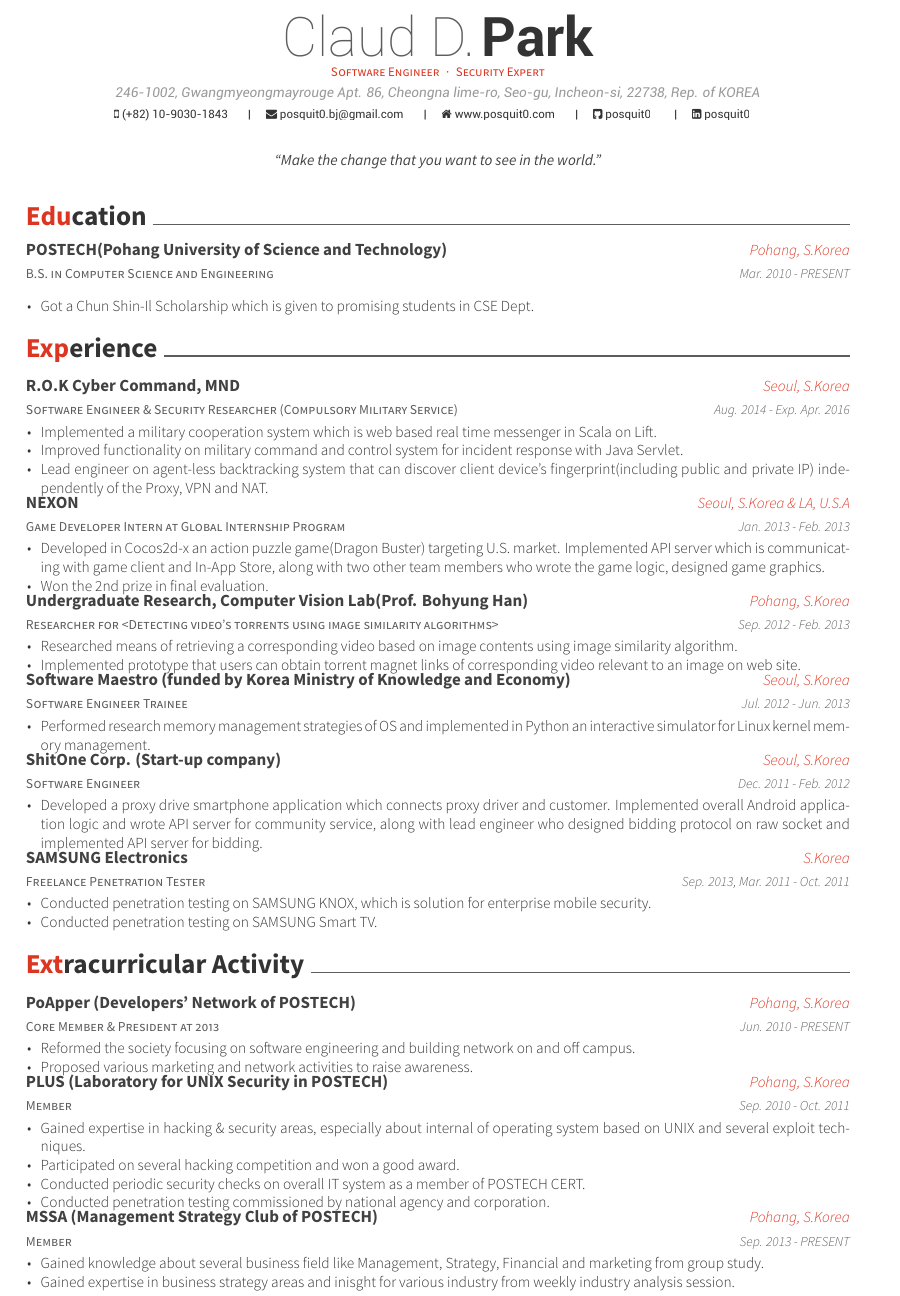
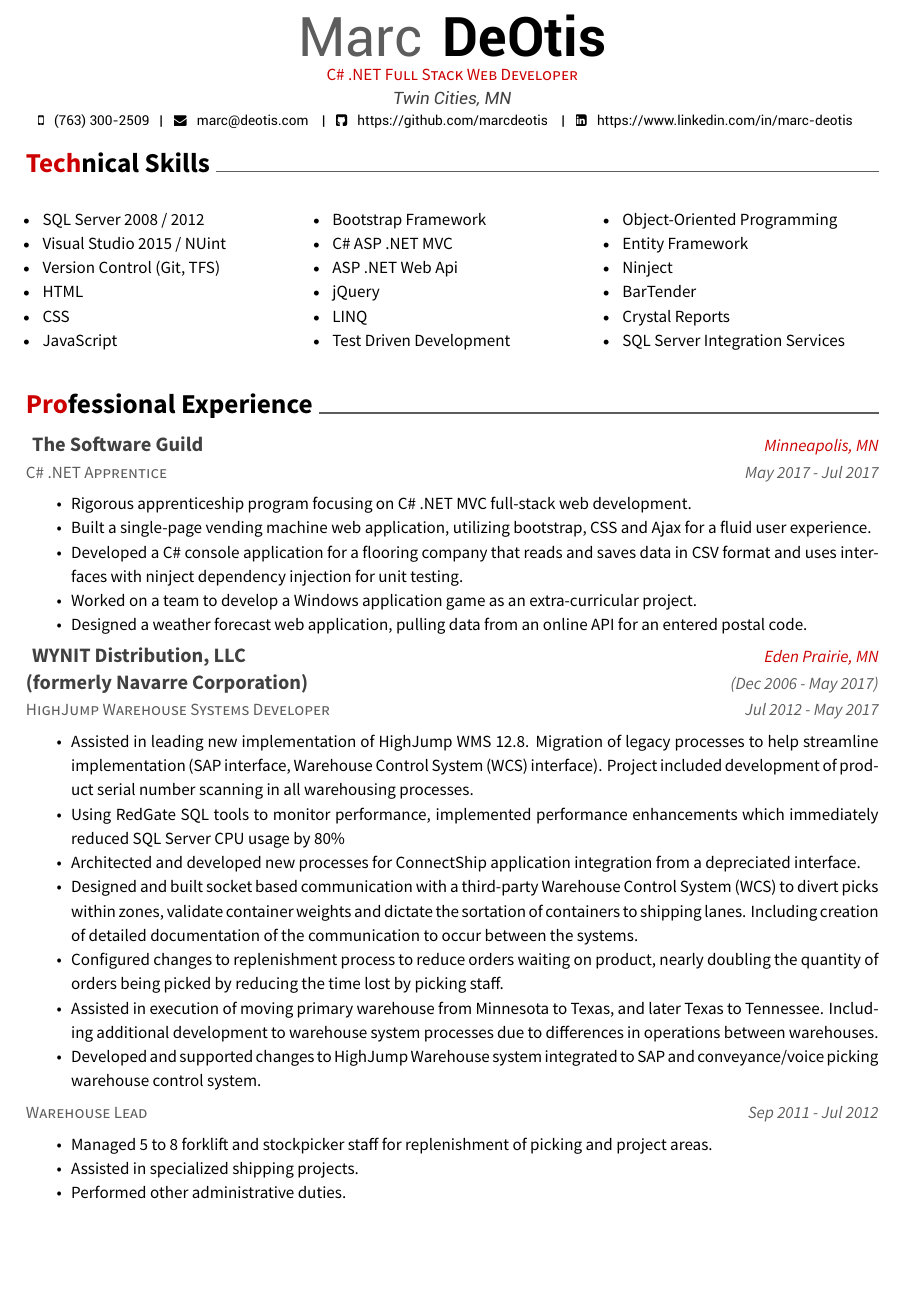
Before and after one commit to marcdeotis/Awesome-CV, a LaTeX CV (resume.tex, which reads awesome-cv.cls, resume/education.tex, resume/experience.tex): part of page 1 of 2, cut at the place of the change, the shorter picture padded with empty space. Compiled offline with XeLaTeX.

Commit message:
Latest updates to resume format -- Added in tech skills section, using 3 columns to display individual skills listed out -- Added ability to pick which letters are colored differently within each cvsection -- Added bullet pointed list of certifications -- Adjusted cventry to allow for an extra entry below company to allow for previous company name, plus total employment length

```diff
--- a/awesome-cv.cls
+++ b/awesome-cv.cls
@@ -133,17 +133,17 @@
 % Basic colors
 \definecolor{green}{HTML}{C2E15F}
 \definecolor{orange}{HTML}{FDA333}
-\definecolor{purple}{HTML}{D3A4F9}
-\definecolor{red}{HTML}{FB4485}
-\definecolor{blue}{HTML}{6CE0F1}
+\definecolor{purple}{HTML}{734499}
+\definecolor{red}{HTML}{CC0000}
+\definecolor{blue}{HTML}{0000FF}
 % Text colors
 \definecolor{darktext}{HTML}{414141}
-\colorlet{text}{darkgray}
+\colorlet{text}{black}
 \colorlet{graytext}{gray}
 \colorlet{lighttext}{lightgray}
 % Awesome colors
 \definecolor{awesome-emerald}{HTML}{00A388}
-\definecolor{awesome-skyblue}{HTML}{0395DE}
+\definecolor{awesome-skyblue}{HTML}{0909AA}
 \definecolor{awesome-red}{HTML}{DC3522}
 \definecolor{awesome-pink}{HTML}{EF4089}
 \definecolor{awesome-orange}{HTML}{FF6138}
@@ -158,10 +158,6 @@
   {%
     \color{%
       \ifcase\value{colorCounter}%
-        awesome\or%
-        awesome\or%
-        awesome\or%
-        awesome\or%
         awesome\else%
         awesome\fi%
     } #1#2#3%
@@ -409,7 +406,7 @@
       \ifthenelse{\isundefined{\@mobile}}
         {}
         {
-          \faMobile\ \@mobile
+          \faMobile\ \ \ \@mobile
           \setbool{isstart}{false}
         }
       \ifthenelse{\isundefined{\@email}}
@@ -420,7 +417,7 @@
               \setbool{istart}{false}
             }
             {\@headersocialsep}
-          \href{mailto:\@email}{\faEnvelope\ \@email}
+          \href{mailto:\@email}{\faEnvelope\ \ \ \@email}
         }
       \ifthenelse{\isundefined{\@homepage}}
         {}
@@ -440,7 +437,7 @@
               \setbool{istart}{false}
             }
             {\@headersocialsep}
-          \href{https://github.com/\@github}{\faGithubSquare\ \@github}
+          \href{https://github.com/\@github}{\faGithubSquare\ \ \ https://github.com/\@github}
         }
       \ifthenelse{\isundefined{\@stackoverflowid}}
         {}
@@ -450,7 +447,7 @@
               \setbool{istart}{false}
             }
             {\@headersocialsep}
-          \href{https://stackoverflow.com/users/\@stackoverflowid}{\faStackOverflow\ \@stackoverflowname}
+          \href{https://stackoverflow.com/users/\@stackoverflowid}{\faStackOverflow\ https://stackoverflow.com/users/\@stackoverflowname}
         }
       \ifthenelse{\isundefined{\@linkedin}}
         {}
@@ -460,7 +457,7 @@
               \setbool{istart}{false}
             }
             {\@headersocialsep}
-          \href{https://www.linkedin.com/in/\@linkedin}{\faLinkedinSquare\ \@linkedin}
+          \href{https://www.linkedin.com/in/\@linkedin}{\faLinkedinSquare\ \ \ https://www.linkedin.com/in/\@linkedin}
         }
       \ifthenelse{\isundefined{\@twitter}}
         {}
@@ -506,10 +503,10 @@
 
 % Define a section for CV
 % Usage: \cvsection{<section-title>}
-\newcommand{\cvsection}[1]{
+\newcommand{\cvsection}[2]{
   \par\addvspace{1.5ex}
   \phantomsection{}
-  \sectionstyle{#1}
+  \sectionstyle{#1}\sectionstyleplain{#2}
   \color{gray}\vhrulefill{0.9pt}
   \par\nobreak\addvspace{1ex}
 }
--- a/resume.tex
+++ b/resume.tex
@@ -18,7 +18,7 @@
 %     Configuration
 %%%%%%%%%%%%%%%%%%%%%%%%%%%%%%%%%%%%%%
 %%% Themes: Awesome-CV
-\documentclass[11pt, a4paper]{awesome-cv}
+\documentclass[11pt, letterpaper]{awesome-cv}
 
 %%% Override a directory location for fonts(default: 'fonts/')
 \fontdir[fonts/]
@@ -31,7 +31,7 @@
 %                 awesome-nephritis, awesome-concrete, awesome-darknight
 %% Color for highlight
 % Define your custom color if you don't like awesome colors
-\colorlet{awesome}{awesome-red}
+\colorlet{awesome}{red}
 %\definecolor{awesome}{HTML}{CA63A8}
 %% Colors for text
 %\definecolor{darktext}{HTML}{414141}
@@ -40,7 +40,7 @@
 %\definecolor{lighttext}{HTML}{414141}
 
 %%% Override a separator for social informations in header(default: ' | ')
-%\headersocialsep[\quad\textbar\quad]
+\headersocialsep[\textbar\ \ ]
 
 
 %%%%%%%%%%%%%%%%%%%%%%%%%%%%%%%%%%%%%%
@@ -54,27 +55,27 @@
 %     Personal Data
 %%%%%%%%%%%%%%%%%%%%%%%%%%%%%%%%%%%%%%
 %%% Essentials
-\name{Claud D.}{Park}
-\address{246-1002, Gwangmyeongmayrouge Apt. 86, Cheongna lime-ro, Seo-gu, Incheon-si, 22738, Rep. of KOREA}
-\mobile{(+82) 10-9030-1843}
+\name{Marc  }{DeOtis}
+\address{Twin Cities, MN}
+\mobile{(763) 300-2509}
 %%% Social
-\email{posquit0.bj@gmail.com}
-\homepage{www.posquit0.com}
-\github{posquit0}
-\linkedin{posquit0}
+\email{marc@deotis.com}
+%\homepage{www.posquit0.com}
+\github{marcdeotis}
+\linkedin{marc-deotis}
 %%% Optionals
-\position{Software Engineer{\enskip\cdotp\enskip}Security Expert}
-\quote{``Make the change that you want to see in the world."}
+\position{C\# .NET Full Stack Web Developer}%{\enskip\cdotp\enskip}Security Expert}
+%\quote{``Make the change that you want to see in the world."}
 
 
 %%%%%%%%%%%%%%%%%%%%%%%%%%%%%%%%%%%%%%
 %     Content
 %%%%%%%%%%%%%%%%%%%%%%%%%%%%%%%%%%%%%%
 %%% Make a footer for CV with three arguments(<left>, <center>, <right>)
-\makecvfooter
-  {\today}
-  {Claud D. Park~~~·~~~Résumé}
-  {\thepage}
+%\makecvfooter
+%  {\today}
+%  {Claud D. Park~~~·~~~Résumé}
+%  {\thepage}
 
 \begin{document}
 %%% Make a header for CV with personal data
@@ -84,3 +87 @@
 \import{\sectiondir}{education.tex}
-\import{\sectiondir}{experience.tex}
-\import{\sectiondir}{extracurricular.tex}
--- a/resume/education.tex
+++ b/resume/education.tex
@@ -1,12 +1,5 @@
-\cvsection{Education}
+\cvsection{Edu}{cation}
 \begin{cventries}
   \cventry
-    {B.S. in Computer Science and Engineering}
-    {POSTECH(Pohang University of Science and Technology)}
-    {Pohang, S.Korea}
-    {Mar. 2010 - PRESENT}
-    {
-      \begin{cvitems}
-        \item {Got a Chun Shin-Il Scholarship which is given to promising students in CSE Dept.}
-      \end{cvitems}
-    }
+    {C\# .NET Apprenticeship Program}
+    {The Software Guild}
--- a/resume/experience.tex
+++ b/resume/experience.tex
@@ -1,34 +1,64 @@
-\cvsection{Experience}
+\cvsection{Pro}{fessional Experience}
 \begin{cventries}
   \cventry
-    {Software Engineer \& Security Researcher (Compulsory Military Service)}
-    {R.O.K Cyber Command, MND}
-    {Seoul, S.Korea}
-    {Aug. 2014 - Exp. Apr. 2016}
+    {C\# .NET Apprentice}
+    {The Software Guild}
+    {Minneapolis, MN}
+    {May 2017 - Jul 2017}
     {
       \begin{cvitems}
-        \item {Implemented a military cooperation system which is web based real time messenger in Scala on Lift.}
-        \item {Improved functionality on military command and control system for incident response with Java Servlet.}
-        \item {Lead engineer on agent-less backtracking system that can discover client device's fingerprint(including public and private IP) independently of the Proxy, VPN and NAT.}
+       \item {Rigorous apprenticeship program focusing on C\# .NET MVC full-stack web development.}
+       \item {Built a single-page vending machine web application, utilizing bootstrap, CSS and Ajax for a fluid user experience.}
+       \item {Developed a C\# console application for a flooring company that reads and saves data in CSV format and uses interfaces with ninject dependency injection for unit testing.}
+       \item {Worked on a team to develop a Windows application game as an extra-curricular project.}
+       \item {Designed a weather forecast web application, pulling data from an online API for an entered postal code.}
+      \end{cvitems}
+    }{}{}
+
+
+  \cventry
+    {HighJump Warehouse Systems Developer}
+    {WYNIT Distribution, LLC}
+    {Eden Prairie, MN}
+    {Jul 2012 - May 2017}
+    {
+      \begin{cvitems}
+       \item {Assisted in leading new implementation of HighJump WMS 12.8. Migration of legacy processes to help streamline implementation (SAP interface, Warehouse Control System (WCS) interface).  Project included development of product serial number scanning in all warehousing processes.}
+       \item {Using RedGate SQL tools to monitor performance, implemented performance enhancements which immediately reduced SQL Server CPU usage by 80\%}
+       \item {Architected and developed new processes for ConnectShip application integration from a depreciated interface.}
+       \item {Designed and built socket based communication with a third-party Warehouse Control System (WCS) to divert picks within zones, validate container weights and dictate the sortation of containers to shipping lanes. Including creation of detailed documentation of the communication to occur between the systems.}
+       \item {Configured changes to replenishment process to reduce orders waiting on product, nearly doubling the quantity of orders being picked by reducing the time lost by picking staff.}
+       \item {Assisted in execution of moving primary warehouse from Minnesota to Texas, and later Texas to Tennessee. Including additional development to warehouse system processes due to differences in operations between warehouses.}
+       \item {Developed and supported changes to HighJump Warehouse system integrated to SAP and conveyance/voice picking warehouse control system.}
       \end{cvitems}
     }
+   {(formerly Navarre Corporation)}
+   {(Dec 2006 - May 2017)}
+
+
+
+
+
   \cventry
-    {Game Developer Intern at Global Internship Program}
-    {NEXON}
-    {Seoul, S.Korea \& LA, U.S.A}
-    {Jan. 2013 - Feb. 2013}
+    {Warehouse Lead}
+    {}
+    {}
+    {Sep 2011 - Jul 2012}
     {
       \begin{cvitems}
-        \item {Developed in Cocos2d-x an action puzzle game(Dragon Buster) targeting U.S. market. Implemented API server which is communicating with game client and In-App Store, along with two other team members who wrote the game logic, designed game graphics.}
-        \item {Won the 2nd prize in final evaluation.}
+       \item {Managed 5 to 8 forklift and stockpicker staff for replenishment of picking and project areas.}
+       \item {Assisted in specialized shipping projects.}
+       \item {Performed other administrative duties.}
       \end{cvitems}
-    }
+    }{}{}
+
+
+
+
   \cventry
-    {Researcher for <Detecting video’s torrents using image similarity algorithms>}
-    {Undergraduate Research, Computer Vision Lab(Prof. Bohyung Han)}
-    {Pohang, S.Korea}
-    {Sep. 2012 - Feb. 2013}
+    {Shipping Specialist}
+    {}
+    {}
+    {Dec 2006 - Sep 2011}
     {
       \begin{cvitems}
-        \item {Researched means of retrieving a corresponding video based on image contents using image similarity algorithm.}
-        \item {Implemented prototype that users can obtain torrent magnet links of corresponding video relevant to an image on web site.}
@@ -37,36 +69,4 @@
-  \cventry
-    {Software Engineer Trainee}
-    {Software Maestro (funded by Korea Ministry of Knowledge and Economy)}
-    {Seoul, S.Korea}
-    {Jul. 2012 - Jun. 2013}
-    {
-      \begin{cvitems}
-        \item {Performed research memory management strategies of OS and implemented in Python an interactive simulator for Linux kernel memory management.}
-      \end{cvitems}
-    }
-  \cventry
-    {Software Engineer}
-    {ShitOne Corp. (Start-up company)}
-    {Seoul, S.Korea}
-    {Dec. 2011 - Feb. 2012}
-    {
-      \begin{cvitems}
-        \item {Developed a proxy drive smartphone application which connects proxy driver and customer. Implemented overall Android application logic and wrote API server for community service, along with lead engineer who designed bidding protocol on raw socket and implemented API server for bidding.}
-      \end{cvitems}
-    }
-  \cventry
-    {Freelance Penetration Tester}
-    {SAMSUNG Electronics}
-    {S.Korea}
-    {Sep. 2013, Mar. 2011 - Oct. 2011}
-    {
-      \begin{cvitems}
-        \item {Conducted penetration testing on SAMSUNG KNOX, which is solution for enterprise mobile security.}
-        \item {Conducted penetration testing on SAMSUNG Smart TV.}
-      \end{cvitems}
-      %\begin{cvsubentries}
-      %  \cvsubentry{}{KNOX(Solution for Enterprise Mobile Security) Penetration Testing}{Sep. 2013}{}
-      %  \cvsubentry{}{Smart TV Penetration Testing}{Mar. 2011 - Oct. 2011}{}
-      %\end{cvsubentries}
-    }
+    }{}{}
+
+
 \end{cventries}
--- /dev/null
+++ b/resume/techskills.tex
@@ -0,0 +1,26 @@
+\cvsection{Tech}{nical Skills}
+\descriptionstyle
+{
+\begin{multicols}{3}
+\begin{itemize}[leftmargin=2ex, nosep, noitemsep]
+\item {SQL Server 2008 / 2012}
+\item {Visual Studio 2015 / NUint}
+\item {Version Control (Git, TFS)}
+\item {HTML}
+\item {CSS}
+\item {JavaScript}
+\item {Bootstrap Framework}
+\item {C\# ASP .NET MVC}
+\item {ASP .NET Web Api}
+\item {jQuery}
+\item {LINQ}
+\item {Test Driven Development}
+\item {Object-Oriented Programming}
+\item {Entity Framework}
+\item {Ninject}
+\item {BarTender}
+\item {Crystal Reports}
+\item {SQL Server Integration Services}
+\end{itemize}
+\end{multicols}
+}
```
Also changed, not shown: resume/certification.tex (added, +9 -0 lines), README.md, resume-0.png (deleted), resume-1.png, resume-2.png (added), resume.pdf, awesome-cv.cls (37 more changed lines), resume.tex (8 more changed lines), resume/education.tex (10 more changed lines), resume/experience.tex (4 more changed lines).
